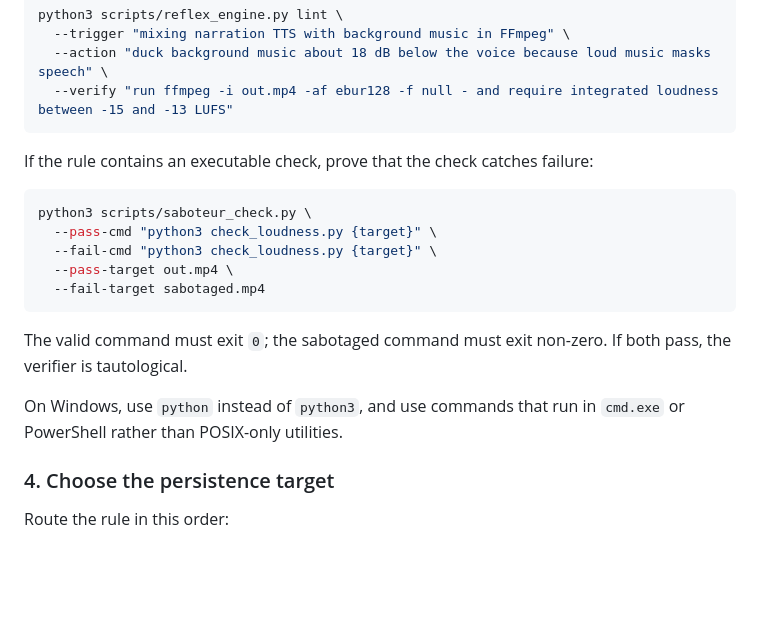
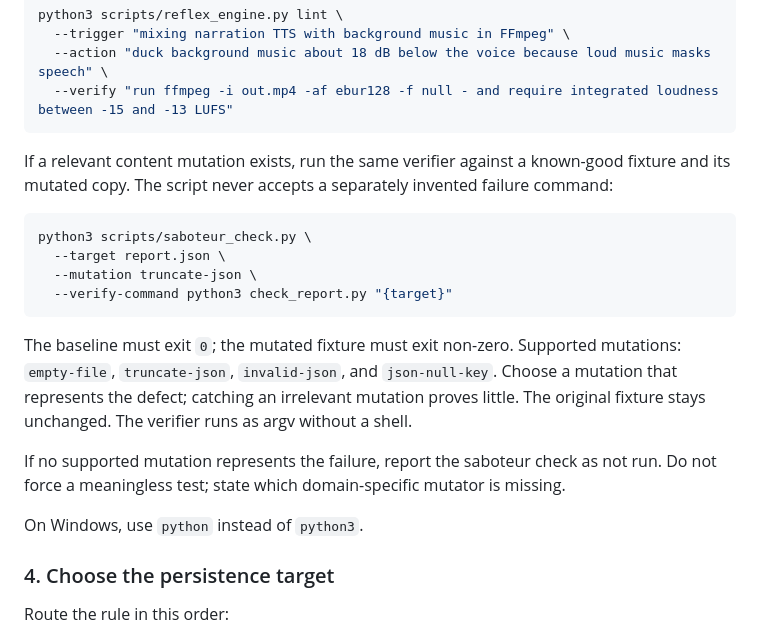
Before and after one commit to heloIJS/agent-reflex, a Markdown page: skills/reflex/SKILL.md, the part around the change. Rendered like a GitHub page; blank space fills up the shorter version.

````diff
--- a/skills/reflex/SKILL.md
+++ b/skills/reflex/SKILL.md
@@ -78,19 +78,20 @@ python3 scripts/reflex_engine.py lint \
   --verify "run ffmpeg -i out.mp4 -af ebur128 -f null - and require integrated loudness between -15 and -13 LUFS"
 ```
 
-If the rule contains an executable check, prove that the check catches failure:
+If a relevant content mutation exists, run the same verifier against a known-good fixture and its mutated copy. The script never accepts a separately invented failure command:
 
 ```bash
 python3 scripts/saboteur_check.py \
-  --pass-cmd "python3 check_loudness.py {target}" \
-  --fail-cmd "python3 check_loudness.py {target}" \
-  --pass-target out.mp4 \
-  --fail-target sabotaged.mp4
+  --target report.json \
+  --mutation truncate-json \
+  --verify-command python3 check_report.py "{target}"
 ```
 
-The valid command must exit `0`; the sabotaged command must exit non-zero. If both pass, the verifier is tautological.
+The baseline must exit `0`; the mutated fixture must exit non-zero. Supported mutations: `empty-file`, `truncate-json`, `invalid-json`, and `json-null-key`. Choose a mutation that represents the defect; catching an irrelevant mutation proves little. The original fixture stays unchanged. The verifier runs as argv without a shell.
 
-On Windows, use `python` instead of `python3`, and use commands that run in `cmd.exe` or PowerShell rather than POSIX-only utilities.
+If no supported mutation represents the failure, report the saboteur check as not run. Do not force a meaningless test; state which domain-specific mutator is missing.
+
+On Windows, use `python` instead of `python3`.
 
 ### 4. Choose the persistence target
 
````
Also changed, not shown: CHANGELOG.md (+7 -0 lines), README.md (+3 -0 lines), assets/agent-reflex-banner.png (added), 2 other files.
